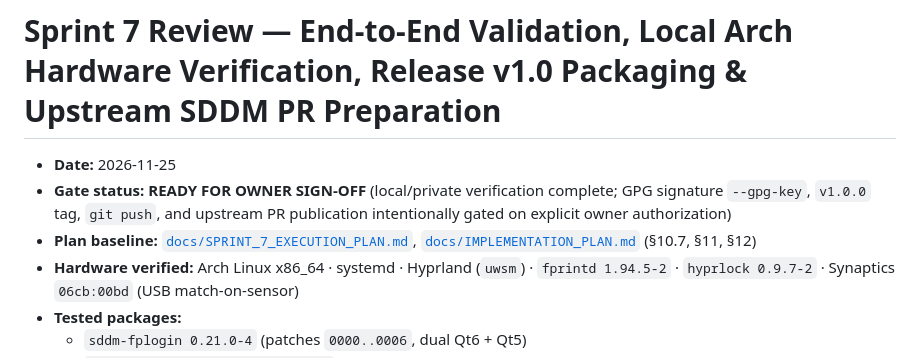
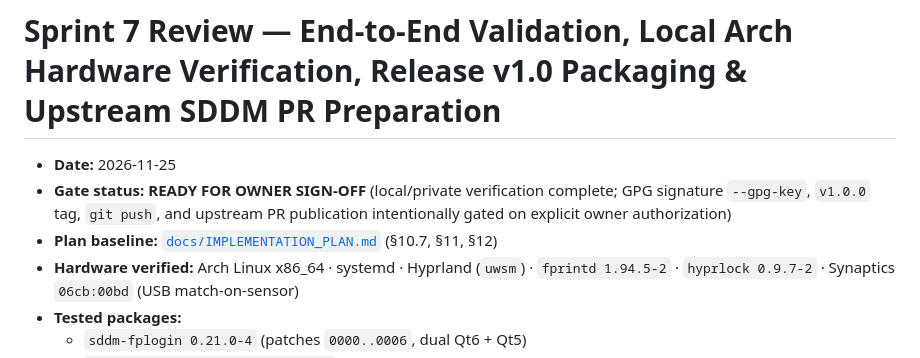
Before and after one commit to agmonetti/fplogin, a Markdown page: docs/reviews/sprint-7.md, the part around the change. Drawn GitHub-style.

```diff
--- a/docs/reviews/sprint-7.md
+++ b/docs/reviews/sprint-7.md
@@ -2,7 +2,7 @@
 
 - **Date:** 2026-11-25
 - **Gate status:** **READY FOR OWNER SIGN-OFF** (local/private verification complete; GPG signature `--gpg-key`, `v1.0.0` tag, `git push`, and upstream PR publication intentionally gated on explicit owner authorization)
-- **Plan baseline:** [`docs/SPRINT_7_EXECUTION_PLAN.md`](../SPRINT_7_EXECUTION_PLAN.md), [`docs/IMPLEMENTATION_PLAN.md`](../IMPLEMENTATION_PLAN.md) (§10.7, §11, §12)
+- **Plan baseline:** [`docs/IMPLEMENTATION_PLAN.md`](../IMPLEMENTATION_PLAN.md) (§10.7, §11, §12)
 - **Hardware verified:** Arch Linux x86_64 · systemd · Hyprland (`uwsm`) · `fprintd 1.94.5-2` · `hyprlock 0.9.7-2` · Synaptics `06cb:00bd` (USB match-on-sensor)
 - **Tested packages:**
   - `sddm-fplogin 0.21.0-4` (patches `0000..0006`, dual Qt6 + Qt5)
```
Also changed, not shown: README.md (+15 -25 lines), docs/assets/dashboard.png, 3 other files.
